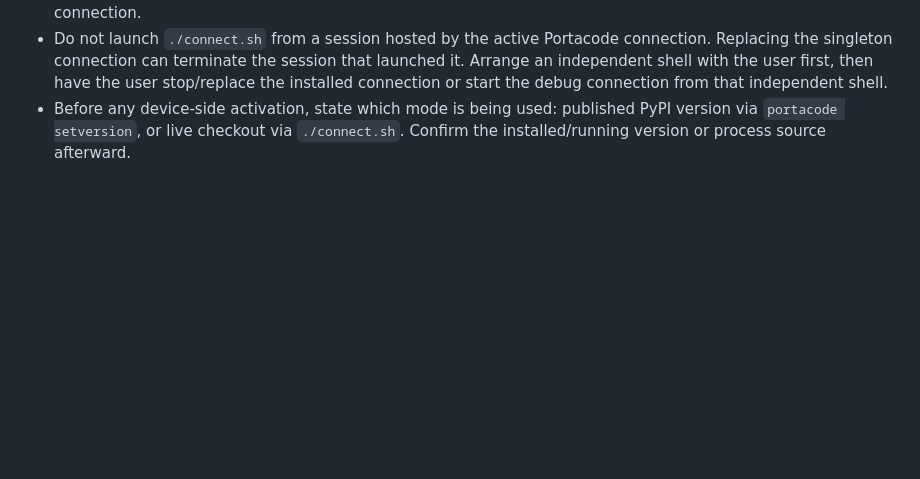
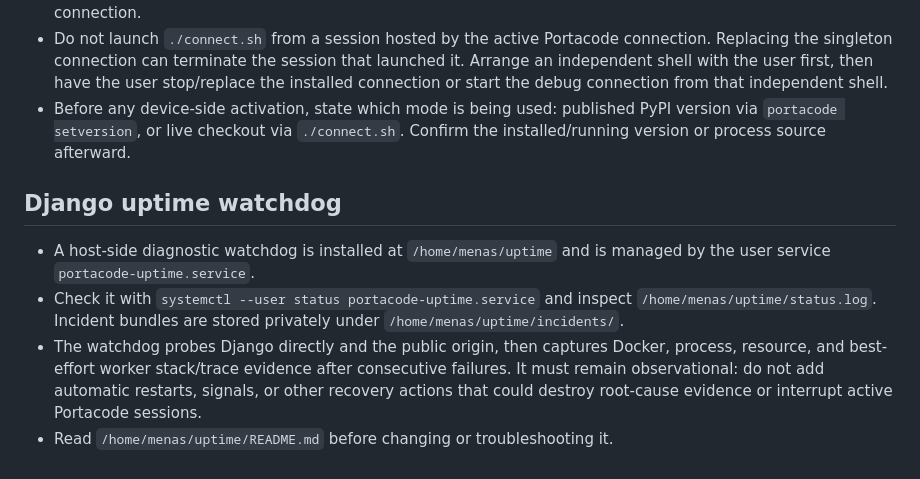
Before and after one commit to portacode/portacode-cli, a Markdown page: AGENTS.md, the part around the change. GitHub-like rendering; blank space fills up the shorter version.

Commit message:
Document uptime watchdog

```diff
--- a/AGENTS.md
+++ b/AGENTS.md
@@ -51,3 +51,17 @@ instructions for their subtrees.
 - Before any device-side activation, state which mode is being used: published
   PyPI version via `portacode setversion`, or live checkout via `./connect.sh`.
   Confirm the installed/running version or process source afterward.
+
+## Django uptime watchdog
+
+- A host-side diagnostic watchdog is installed at `/home/menas/uptime` and is
+  managed by the user service `portacode-uptime.service`.
+- Check it with `systemctl --user status portacode-uptime.service` and inspect
+  `/home/menas/uptime/status.log`. Incident bundles are stored privately under
+  `/home/menas/uptime/incidents/`.
+- The watchdog probes Django directly and the public origin, then captures
+  Docker, process, resource, and best-effort worker stack/trace evidence after
+  consecutive failures. It must remain observational: do not add automatic
+  restarts, signals, or other recovery actions that could destroy root-cause
+  evidence or interrupt active Portacode sessions.
+- Read `/home/menas/uptime/README.md` before changing or troubleshooting it.
```
